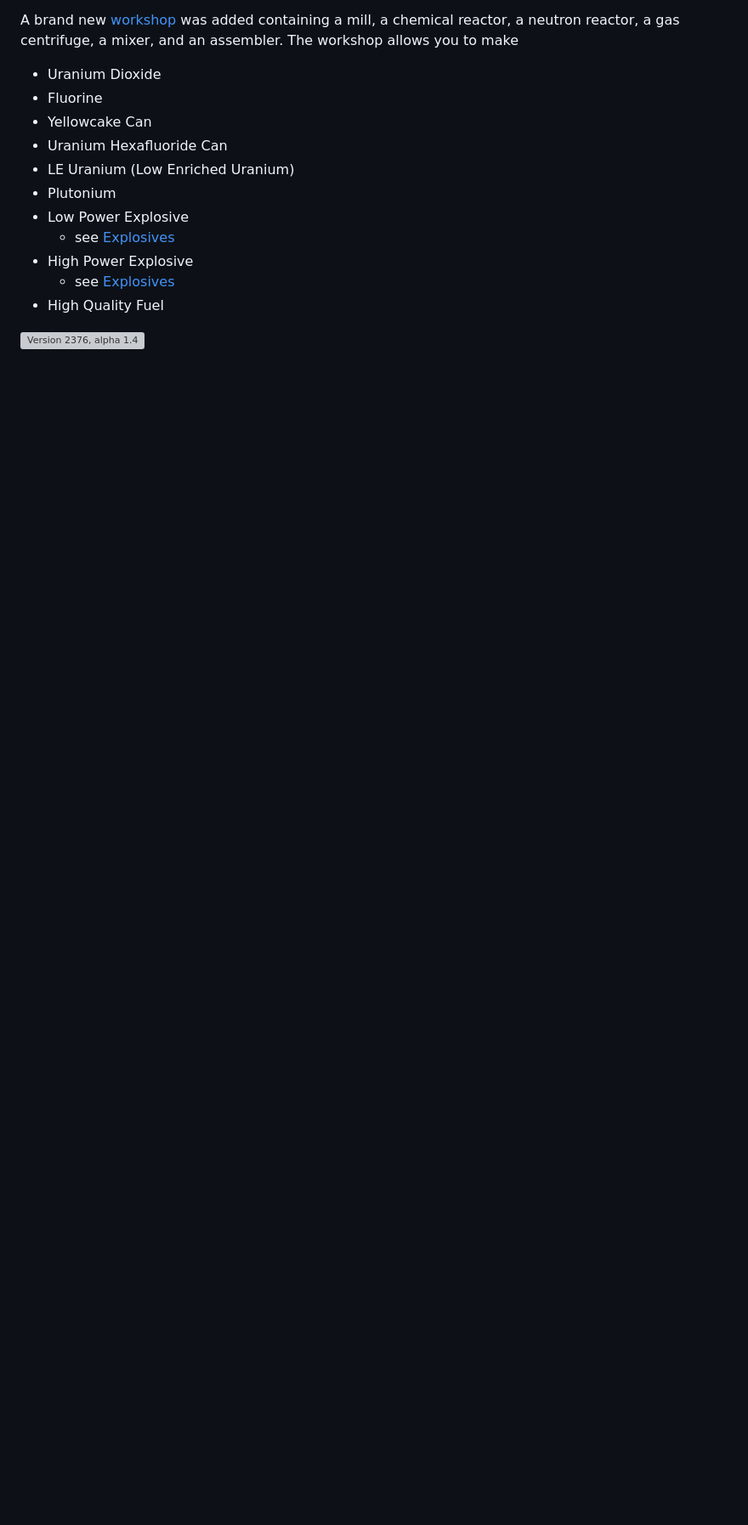
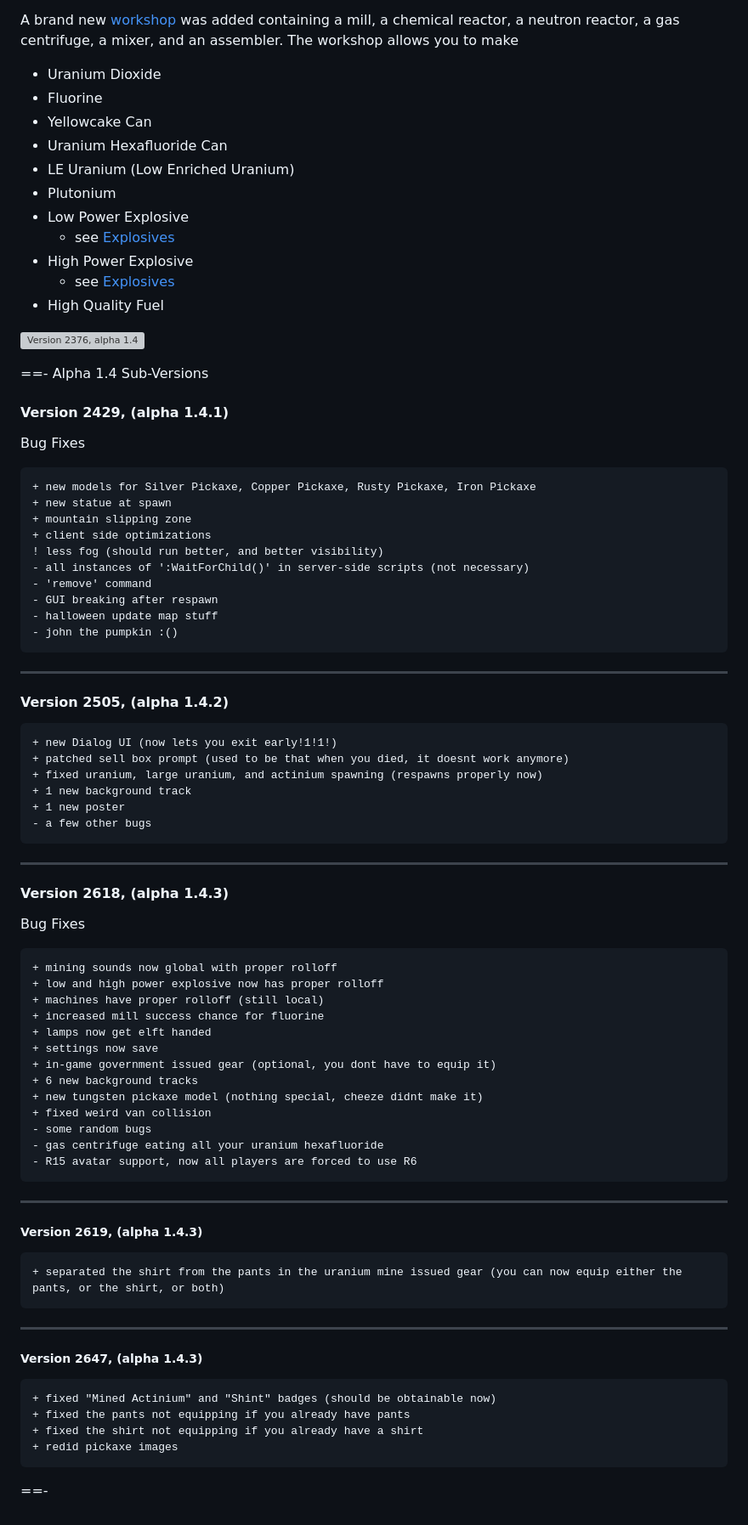
Before and after one commit to LemionLaLemon/uranium-mine-wiki, a Markdown page: index.md, the part around one of its changes. Shown at 85% size. Drawn GitHub-style; blank space fills up the shorter version; grey boxes are pictures that could not be loaded.

Commit message:
Added Alpha 1.4 Subversions to index

````diff
--- a/index.md
+++ b/index.md
@@ -136,3 +136,65 @@ A brand new [workshop](/Locations/workshop) was added containing a mill, a chemi
 - High Quality Fuel
 
 ![Version 2376, alpha 1.4](v10.png)
+
+==- Alpha 1.4 Sub-Versions
+#### Version 2429, (alpha 1.4.1)
+Bug Fixes
+```diff
++ new models for Silver Pickaxe, Copper Pickaxe, Rusty Pickaxe, Iron Pickaxe
++ new statue at spawn
++ mountain slipping zone
++ client side optimizations
+! less fog (should run better, and better visibility)
+- all instances of ':WaitForChild()' in server-side scripts (not necessary)
+- 'remove' command
+- GUI breaking after respawn
+- halloween update map stuff
+- john the pumpkin :()
+```
+<hr>
+
+#### Version 2505, (alpha 1.4.2)
+```diff
++ new Dialog UI (now lets you exit early!1!1!)
++ patched sell box prompt (used to be that when you died, it doesnt work anymore)
++ fixed uranium, large uranium, and actinium spawning (respawns properly now)
++ 1 new background track
++ 1 new poster
+- a few other bugs
+```
+<hr>
+
+#### Version 2618, (alpha 1.4.3)
+Bug Fixes
+```diff
++ mining sounds now global with proper rolloff
++ low and high power explosive now has proper rolloff
++ machines have proper rolloff (still local)
++ increased mill success chance for fluorine
++ lamps now get elft handed
++ settings now save
++ in-game government issued gear (optional, you dont have to equip it)
++ 6 new background tracks
++ new tungsten pickaxe model (nothing special, cheeze didnt make it)
++ fixed weird van collision
+- some random bugs
+- gas centrifuge eating all your uranium hexafluoride
+- R15 avatar support, now all players are forced to use R6
+```
+<hr>
+
+##### Version 2619, (alpha 1.4.3)
+```diff
++ separated the shirt from the pants in the uranium mine issued gear (you can now equip either the pants, or the shirt, or both)
+```
+<hr>
+
+##### Version 2647, (alpha 1.4.3)
+```diff
++ fixed "Mined Actinium" and "Shint" badges (should be obtainable now)
++ fixed the pants not equipping if you already have pants
++ fixed the shirt not equipping if you already have a shirt
++ redid pickaxe images
+```
+==-
````
Also changed, not shown: other parts of index.md (+10 -10 lines).
